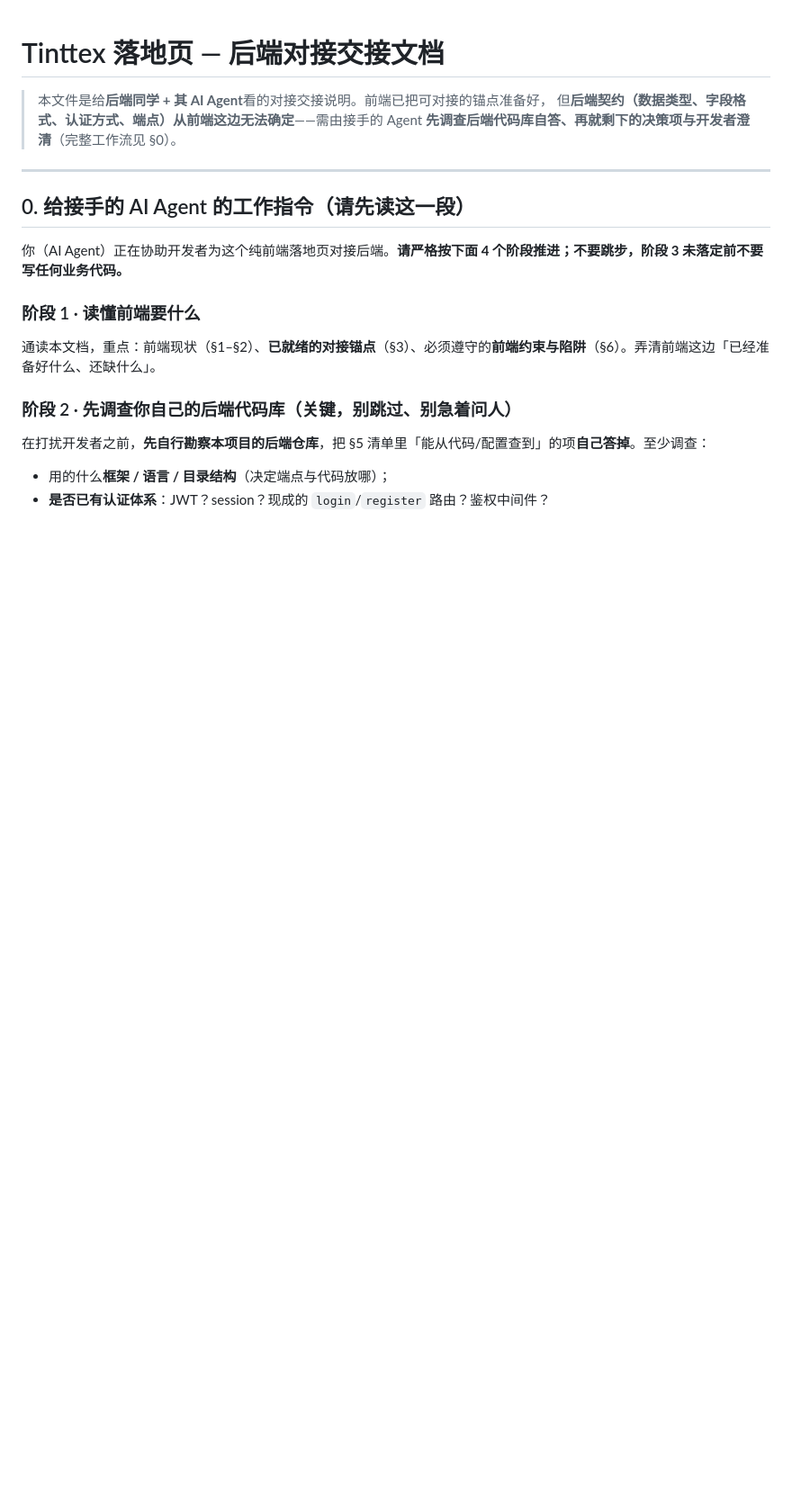
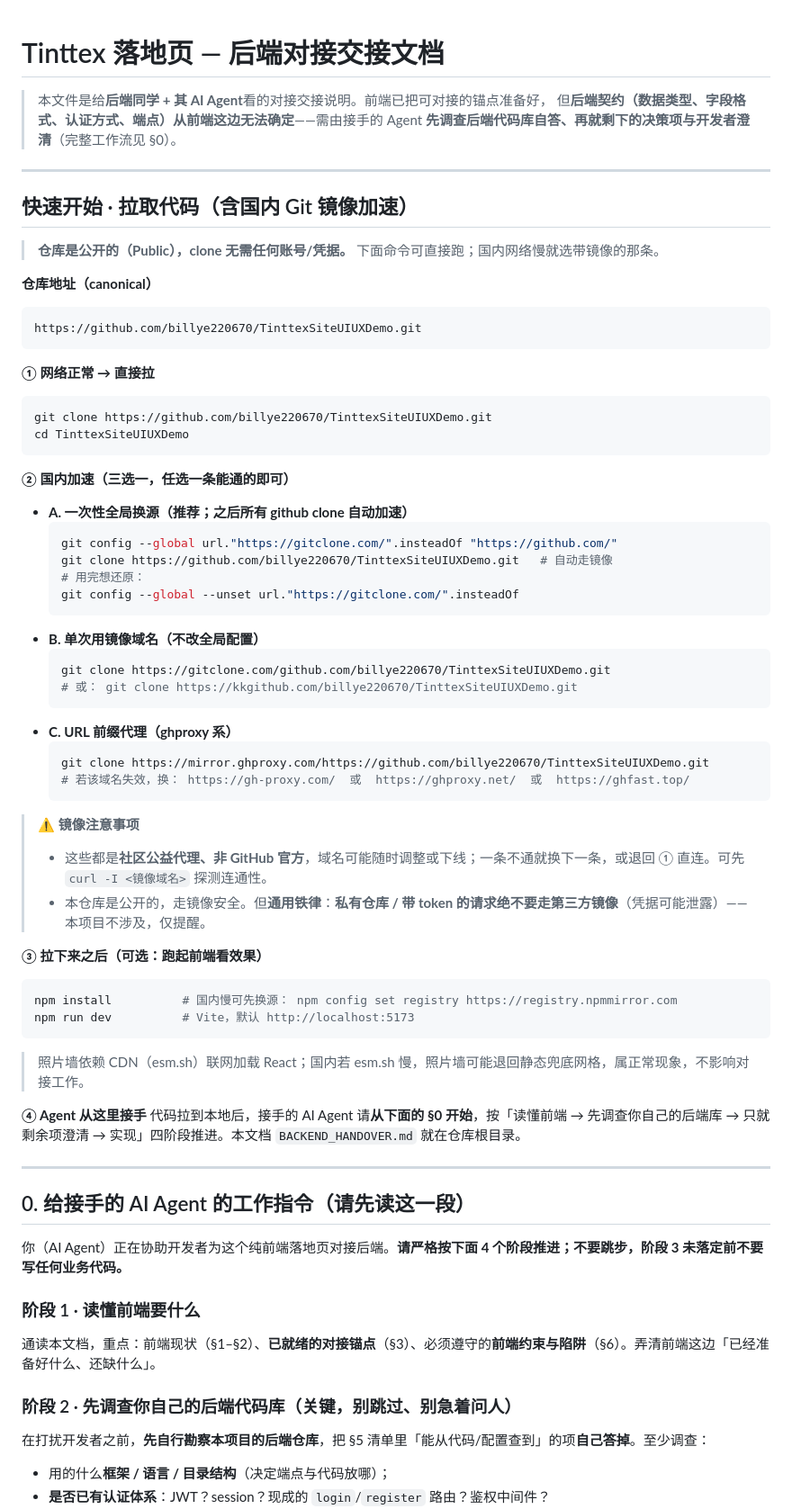
Before and after one commit to billye220670/TinttexSiteUIUXDemo, a Markdown page: BACKEND_HANDOVER.md, the part around the change. Shown at 90% size. Drawn GitHub-style; blank space fills up the shorter version.

Commit message:
docs: 文档开头加「快速开始·拉取代码」——仓库地址 + 国内 Git 镜像加速 + 运行说明
- 明确仓库为 Public、clone 无需凭据

- 三种国内加速：gitclone 全局 insteadOf / 镜像域名 / ghproxy 前缀代理，附失效切换与安全铁律(私仓不走第三方镜像)

- 补 npm 换源、Vite 运行、esm.sh CDN 兜底说明，并指向 §0 四阶段工作流

````diff
--- a/BACKEND_HANDOVER.md
+++ b/BACKEND_HANDOVER.md
@@ -2,6 +2,60 @@
 
 > 本文件是给**后端同学 + 其 AI Agent**看的对接交接说明。前端已把可对接的锚点准备好，
 > 但**后端契约（数据类型、字段格式、认证方式、端点）从前端这边无法确定**——需由接手的 Agent **先调查后端代码库自答、再就剩下的决策项与开发者澄清**（完整工作流见 §0）。
+
+---
+
+## 快速开始 · 拉取代码（含国内 Git 镜像加速）
+
+> **仓库是公开的（Public），clone 无需任何账号/凭据。** 下面命令可直接跑；国内网络慢就选带镜像的那条。
+
+**仓库地址（canonical）**
+
+```
+https://github.com/billye220670/TinttexSiteUIUXDemo.git
+```
+
+**① 网络正常 → 直接拉**
+
+```bash
+git clone https://github.com/billye220670/TinttexSiteUIUXDemo.git
+cd TinttexSiteUIUXDemo
+```
+
+**② 国内加速（三选一，任选一条能通的即可）**
+
+- **A. 一次性全局换源（推荐；之后所有 github clone 自动加速）**
+  ```bash
+  git config --global url."https://gitclone.com/".insteadOf "https://github.com/"
+  git clone https://github.com/billye220670/TinttexSiteUIUXDemo.git   # 自动走镜像
+  # 用完想还原：
+  git config --global --unset url."https://gitclone.com/".insteadOf
+  ```
+- **B. 单次用镜像域名（不改全局配置）**
+  ```bash
+  git clone https://gitclone.com/github.com/billye220670/TinttexSiteUIUXDemo.git
+  # 或： git clone https://kkgithub.com/billye220670/TinttexSiteUIUXDemo.git
+  ```
+- **C. URL 前缀代理（ghproxy 系）**
+  ```bash
+  git clone https://mirror.ghproxy.com/https://github.com/billye220670/TinttexSiteUIUXDemo.git
+  # 若该域名失效，换： https://gh-proxy.com/  或  https://ghproxy.net/  或  https://ghfast.top/
+  ```
+
+> ⚠️ **镜像注意事项**
+> - 这些都是**社区公益代理、非 GitHub 官方**，域名可能随时调整或下线；一条不通就换下一条，或退回 ① 直连。可先 `curl -I <镜像域名>` 探测连通性。
+> - 本仓库是公开的，走镜像安全。但**通用铁律**：**私有仓库 / 带 token 的请求绝不要走第三方镜像**（凭据可能泄露）——本项目不涉及，仅提醒。
+
+**③ 拉下来之后（可选：跑起前端看效果）**
+
+```bash
+npm install          # 国内慢可先换源： npm config set registry https://registry.npmmirror.com
+npm run dev          # Vite，默认 http://localhost:5173
+```
+> 照片墙依赖 CDN（esm.sh）联网加载 React；国内若 esm.sh 慢，照片墙可能退回静态兜底网格，属正常现象，不影响对接工作。
+
+**④ Agent 从这里接手**
+代码拉到本地后，接手的 AI Agent 请**从下面的 §0 开始**，按「读懂前端 → 先调查你自己的后端库 → 只就剩余项澄清 → 实现」四阶段推进。本文档 `BACKEND_HANDOVER.md` 就在仓库根目录。
 
 ---
 
````
